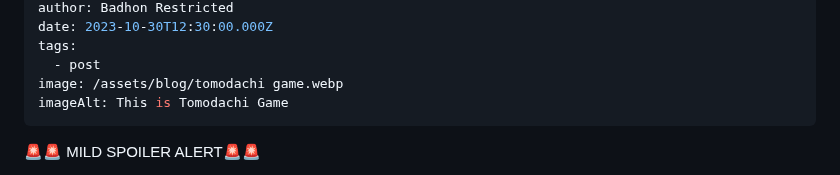
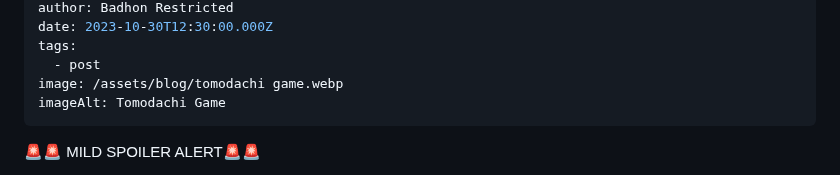
Before and after one commit to Zenran/BWT-Website, a Markdown page: src/blog/2023-03-tomodachi-game.md, the part around the change. Drawn GitHub-style.

Commit message:
Update Blog “2023-03-tomodachi-game”

```diff
--- a/src/blog/2023-03-tomodachi-game.md
+++ b/src/blog/2023-03-tomodachi-game.md
@@ -8,7 +8,7 @@ date: 2023-10-30T12:30:00.000Z
 tags:
   - post
 image: /assets/blog/tomodachi game.webp
-imageAlt: This is Tomodachi Game
+imageAlt: Tomodachi Game
 ---
 🚨🚨 MILD SPOILER ALERT🚨🚨
 
```
